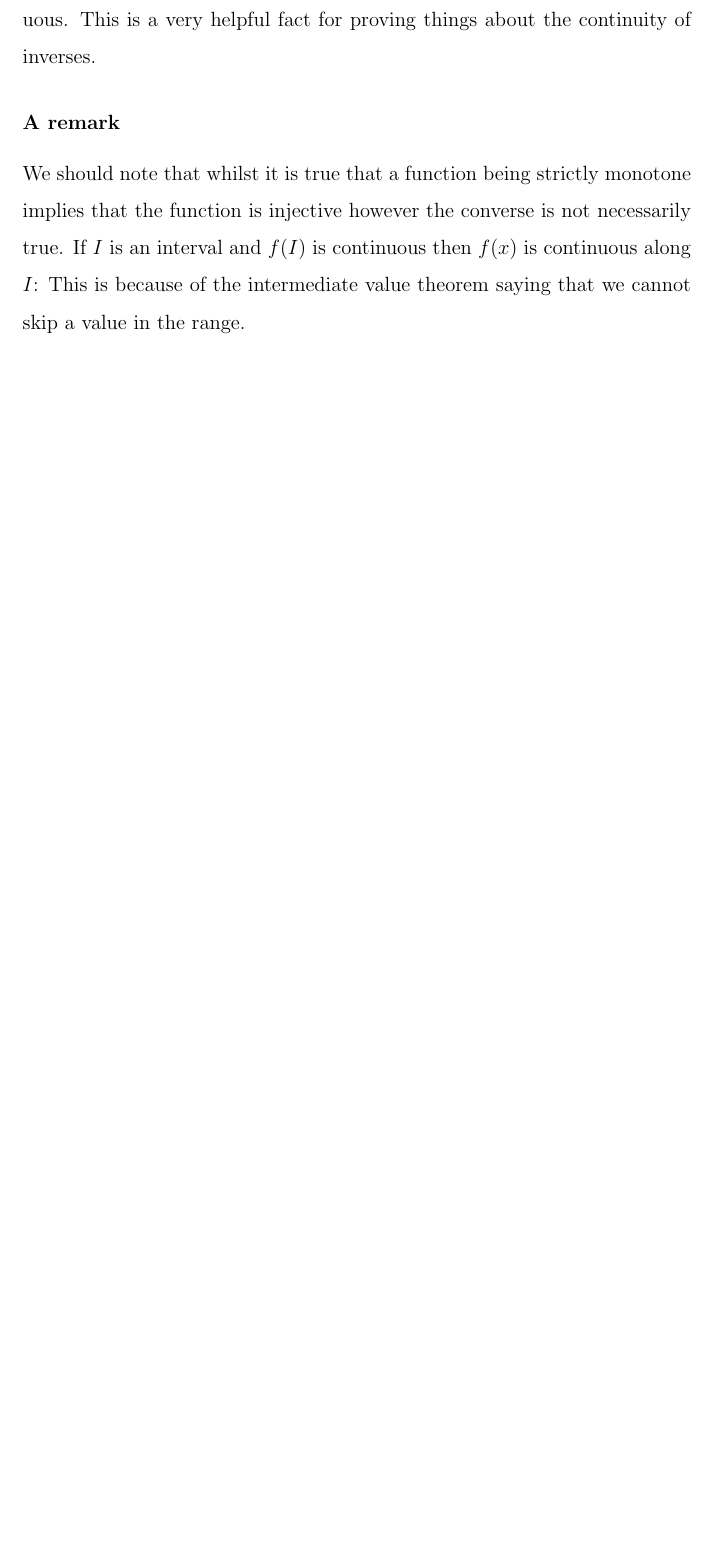
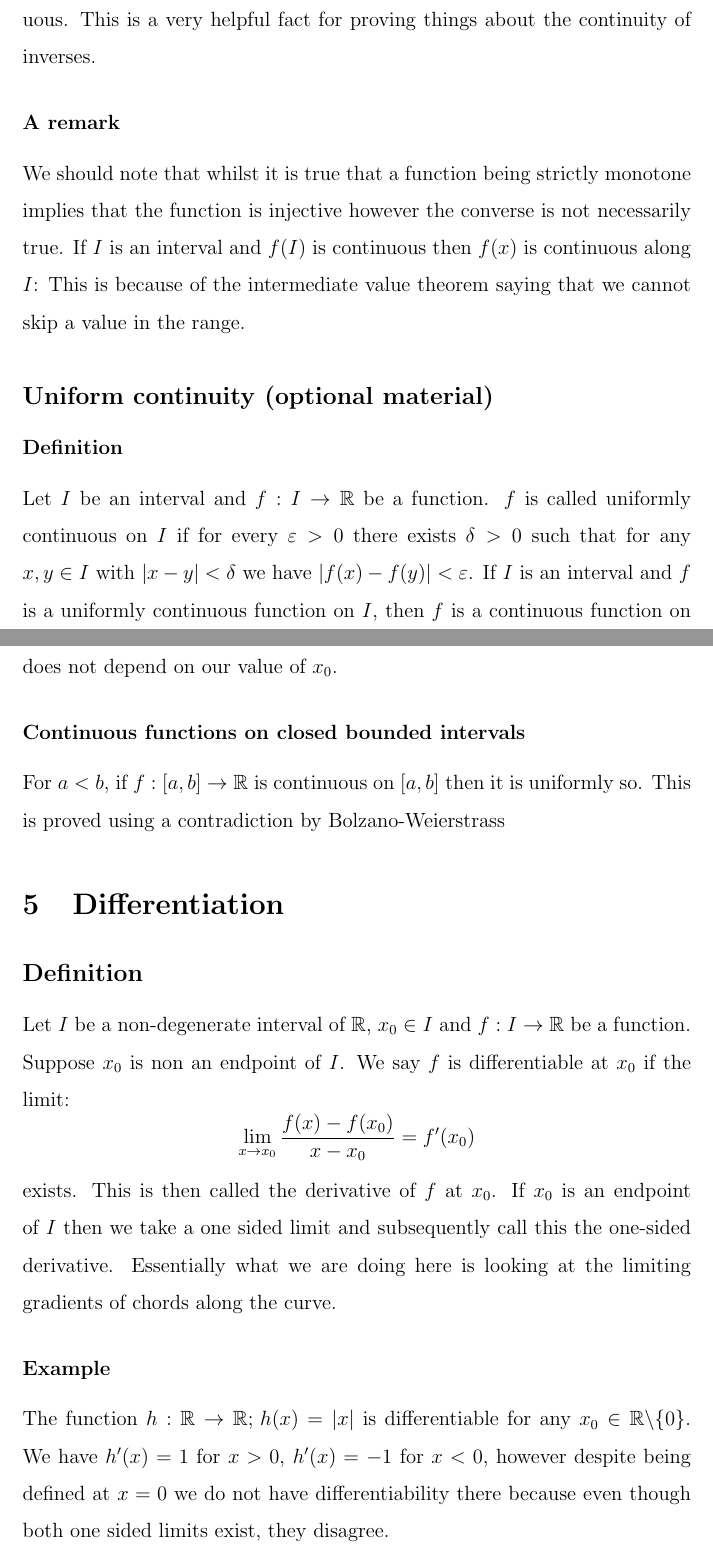
Before and after one commit to G7itch/Lecture-notes, a LaTeX document (Year 1/MATH1101 Analysis.tex): part of page 38 of 38 before the commit and two parts of pages 38 and 39 of 40 after it, the two joined at a grey line, cut so that both start at the same text, the shorter picture padded with empty space. Compiled offline with pdfLaTeX.

Commit message:
Analysis lecture 13/02/26

```diff
--- a/Year 1/MATH1101 Analysis.tex
+++ b/Year 1/MATH1101 Analysis.tex
@@ -484,3 +484,16 @@ Let \(I\subset \mathbb{R}\) be an interval and \(f:I\to\mathbb{R}\) be continuou
 With any continuous strictly monotone function the inverse is also continuous. This is a very helpful fact for proving things about the continuity of inverses.
 \subsubsection*{A remark}
 We should note that whilst it is true that a function being strictly monotone implies that the function is injective however the converse is not necessarily true. If \(I\) is an interval and \(f(I)\) is continuous then \(f(x)\) is continuous along \(I\): This is because of the intermediate value theorem saying that we cannot skip a value in the range.
+\subsection*{Uniform continuity (optional material)}
+\subsubsection*{Definition}
+Let \(I\) be an interval and \(f:I\to\mathbb{R}\) be a function. \(f\) is called uniformly continuous on \(I\) if for every \(\varepsilon>0\) there exists \(\delta>0\) such that for any \(x,y\in I\) with \(|x-y|<\delta\) we have \(|f(x)-f(y)|<\varepsilon\). If \(I\) is an interval and \(f\) is a uniformly continuous function on \(I\), then \(f\) is a continuous function on \(I\). If \(f\) is uniformly continuous then for every \(\varepsilon>0\) we can pick a \(\delta>0\) that does not depend on our value of \(x_0\).
+\subsubsection*{Continuous functions on closed bounded intervals}
+For \(a<b\), if \(f:[a,b]\to\mathbb{R}\) is continuous on \([a,b]\) then it is uniformly so. This is proved using a contradiction by Bolzano-Weierstrass
+\section{Differentiation}
+\subsection*{Definition}
+Let \(I\) be a non-degenerate interval of \(\mathbb{R}\), \(x_0\in I\) and \(f:I\to\mathbb{R}\) be a function. Suppose \(x_0\) is non an endpoint of \(I\). We say \(f\) is differentiable at \(x_0\) if the limit:
+\[\lim_{x\to x_0}\frac{f(x)-f(x_0)}{x-x_0}=f'(x_0)\]
+exists. This is then called the derivative of \(f\) at \(x_0\). If \(x_0\) is an endpoint of \(I\) then we take a one sided limit and subsequently call this the one-sided derivative. Essentially what we are doing here is looking at the limiting gradients of chords along the curve.
+\subsubsection*{Example}
+The function \(h:\mathbb{R}\to\mathbb{R};\, h(x)=|x|\) is differentiable for any \(x_0\in\mathbb{R}\backslash\{0\}\). We have \(h'(x)=1\) for \(x>0\), \(h'(x)=-1\) for \(x<0\), however despite being defined at \(x=0\) we do not have differentiability there because even though both one sided limits exist, they disagree.
+\subsection*{Chord functions}
```
Also changed, not shown: Year 1/MATH1101 Analysis.tex (7 more changed lines).
